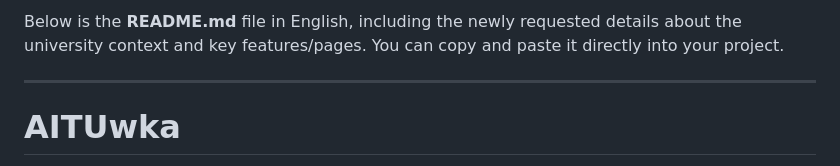
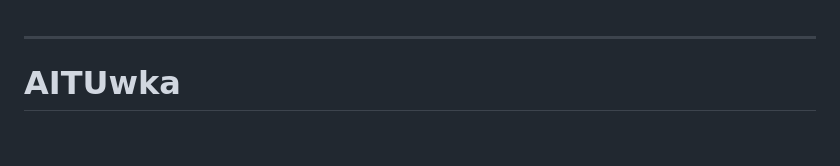
Before and after one commit to Zikaal/AITUwka2.0, a Markdown page: README.md, the part around the change. Rendered like a GitHub page; blank space fills up the shorter version.

```diff
--- a/README.md
+++ b/README.md
@@ -1,4 +1,3 @@
-Below is the **README.md** file in English, including the newly requested details about the university context and key features/pages. You can copy and paste it directly into your project.
 
 ---
 
```
